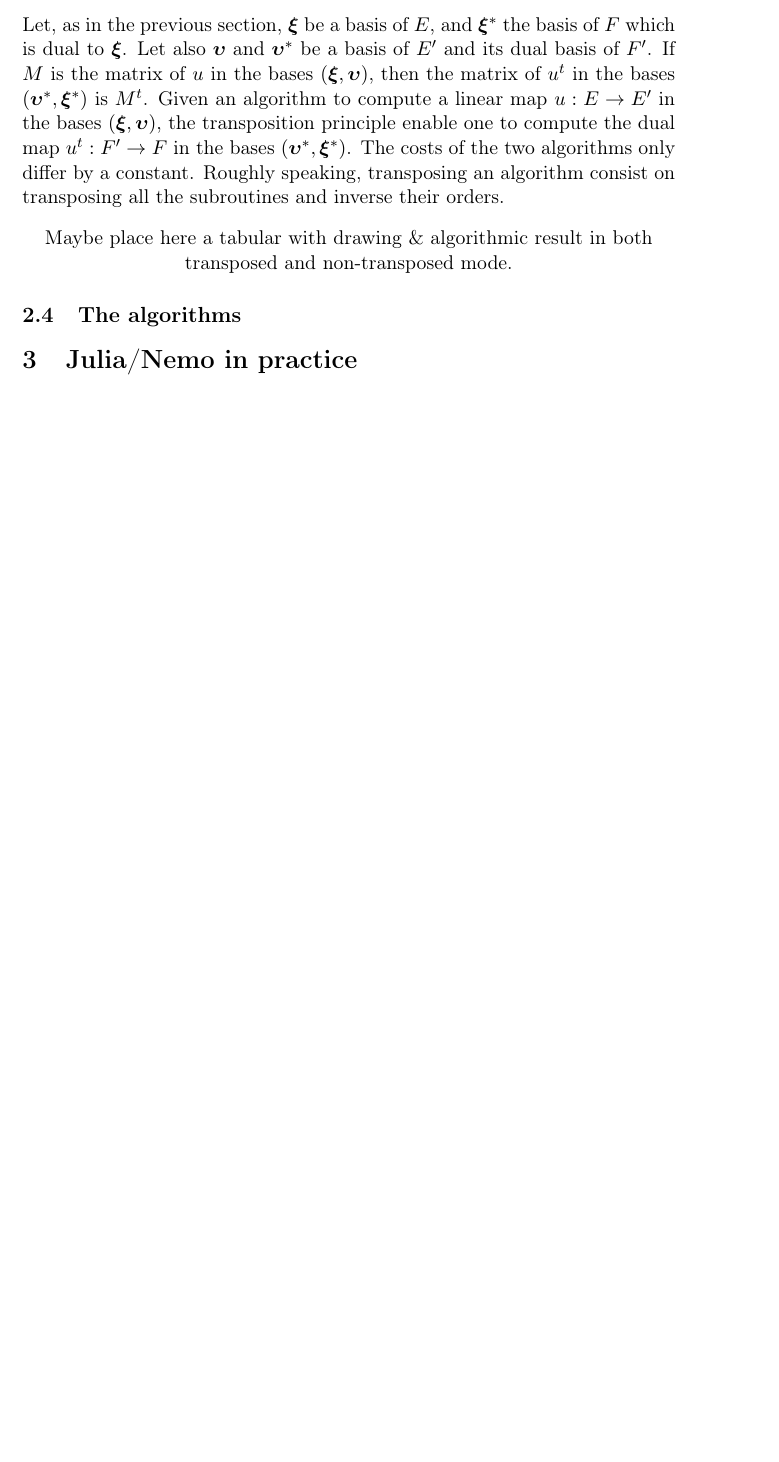
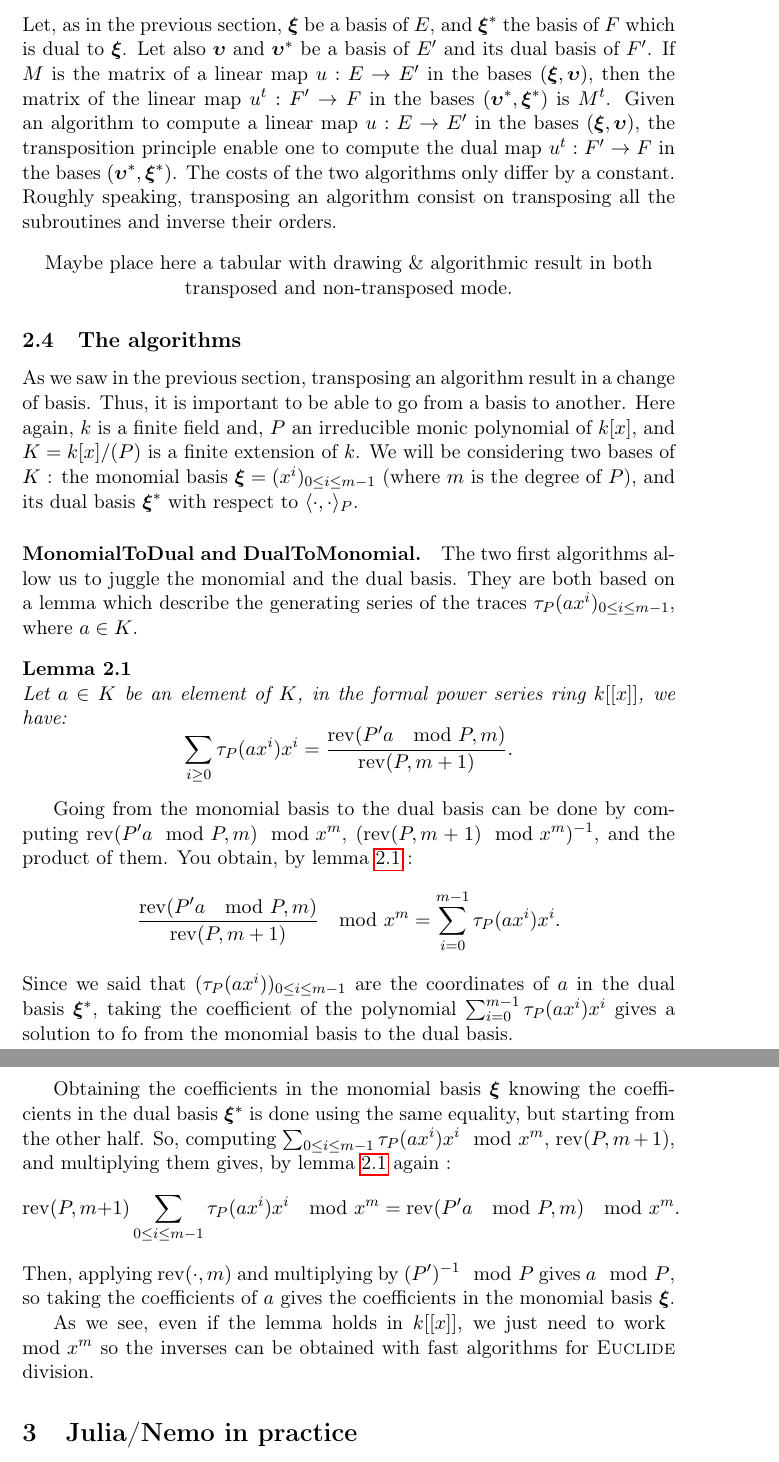
Before and after one commit to artichaut/fastarithmetic, a LaTeX paper (report/report.tex): part of page 4 of 7 before the commit and two parts of pages 5 and 6 of 9 after it, the two joined at a grey line, cut so that both start at the same text, the shorter picture padded with empty space. Compiled offline with pdfLaTeX.

Commit message:
new sections

```diff
--- a/report/report.tex
+++ b/report/report.tex
@@ -24,7 +35,7 @@
 
 \theoremstyle{break}
 \newtheorem{thm}{Théorème}[section]
-\newtheorem{lm}[thm]{Lemme}
+\newtheorem{lm}[thm]{Lemma}
 \newtheorem{prop}[thm]{Proposition}
 \newtheorem{cor}[thm]{Corollaire}
 
@@ -43,6 +54,7 @@
 \DeclareMathOperator{\Img}{Im}
 \DeclareMathOperator{\Card}{Card}
 \DeclareMathOperator{\Vect}{Vect}
+\DeclareMathOperator{\rev}{rev}
 
 \DeclareBoldMathCommand{\bxi}{\xi}
 \DeclareBoldMathCommand{\bupsilon}{\upsilon}
@@ -51,10 +63,12 @@
 % Nouvelles commandes
 \newcommand{\ps}[2]{\langle#1,#2\rangle}
 \newcommand{\ent}[2]{[\![#1,#2]\!]}
+\newcommand{\psdot}{\ps{\cdot}{\cdot}}
 
 % opening
 \title{Internship report}
-\author{Édouard \textsc{Rousseau}\\Internship supervised by Luca \textsc{De Feo}}
+\author{Édouard \textsc{Rousseau}\\Internship supervised by Luca \textsc{De
+Feo}}
 
 
 
@@ -187,8 +260,11 @@ formula will be important for the change-of-basis algorithms.
 \subsection{Transposition principle}
 Let, as in the previous section, $\bxi$ be a basis of $E$, and $\bxi^*$ the
-basis of $F$ which is dual to $\bxi$. Let also $\bupsilon$ and $\bupsilon^*$ be a
-basis of $E'$ and its dual basis of $F'$. If $M$ is the matrix of $u$ in the
-bases $(\bxi,\bupsilon)$, then the matrix of $u^t$ in the bases
+basis of $F$ which is dual to $\bxi$. Let also $\bupsilon$ and $\bupsilon^*$ be
+a
+basis of $E'$ and its dual basis of $F'$. If $M$ is the matrix of a linear map
+$u:E\rightarrow E'$ in the
+bases $(\bxi,\bupsilon)$, then the matrix of the linear map $u^t:F'\rightarrow
+F$ in the bases
 $(\bupsilon^*,\bxi^*)$ is $M^t$. Given an algorithm to compute a linear map
 $u:E\rightarrow E'$ in the bases $(\bxi,\bupsilon)$, the transposition principle
 enable one to compute the dual map $u^t:F'\rightarrow F$ in the bases
@@ -200,6 +276,56 @@ the subroutines and inverse their orders.
   transposed and non-transposed mode.
 \end{center}
 \subsection{The algorithms}
+\label{sec-algo}
+As we saw in the previous section, transposing an algorithm result in a change
+of basis. Thus, it is important to be able to go from a basis to another. Here
+again, $k$ is a finite field and, $P$ an irreducible monic polynomial of $k[x]$,
+and
+$K=k[x]/(P)$ is a finite extension of $k$. We will be considering two bases of
+$K$ : the monomial basis $\bxi=(x^i)_{0\leq i \leq m-1}$ (where $m$ is the
+degree of $P$), and its dual basis $\bxi^*$ with respect to $\psdot_P$.
+
+\paragraph{MonomialToDual and DualToMonomial.}The two
+first algorithms allow us to juggle the monomial and the dual basis. They are
+both based on a lemma which describe the generating series of the traces
+$\tau_P(ax^i)_{0\leq i \leq m-1}$, where $a\in K$.
+\begin{lm}
+  \label{lm-basis}
+  Let $a\in K$ be an element of $K$, in the formal power series ring $k[[x]]$,
+  we have:
+  \[
+    \sum_{i\geq 0}\tau_P(ax^i)x^i=\frac{\rev(P'a\mod P,m)}{\rev(P,m+1)}.
+  \]
+\end{lm}
+Going from the monomial basis to the dual basis can be done by computing
+$\rev(P'a\mod P,m)\mod x^m$, $(\rev(P,m+1)\mod x^m)^{-1}$, and the product of
+them. You obtain, by lemma \ref{lm-basis} :
+\[
+  \frac{\rev(P'a\mod P,m)}{\rev(P,m+1)}\mod x^m=\sum_{i=0}^{m-1}\tau_P(ax^i)x^i.
+\]
+Since we said that
+$(\tau_P(ax^i))_{0\leq i \leq m-1}$ are the coordinates of $a$ in the dual basis
+$\bxi^*$, taking the coefficient of the polynomial
+$\sum_{i=0}^{m-1}\tau_P(ax^i)x^i$ gives a solution to fo from the monomial basis
+to the dual basis.
+
+Obtaining the coefficients in the monomial basis $\bxi$
+knowing the coefficients in the dual basis $\bxi^*$ is done using the same
+equality, but starting from the other half. So, computing $\sum_{0\leq i \leq
+m-1}\tau_P(ax^i)x^i \mod x^m$, $\rev(P,m+1)$, and multiplying them gives, by
+lemma \ref{lm-basis} again :
+\[
+\rev(P,m+1)\sum_{0\leq i \leq m-1}\tau_P(ax^i)x^i \mod x^m = \rev(P'a\mod P,m)
+\mod x^m.
+\]
+Then, applying $\rev(\cdot,m)$ and multiplying by $(P')^{-1}\mod P$ gives $a\mod
+P$, so taking the coefficients of $a$ gives the coefficients in the monomial
+basis $\bxi$.
+
+As we see, even if the lemma holds in $k[[x]]$, we just need to work $\mod x^m$
+so the inverses can be obtained with fast algorithms for \textsc{Euclide}
+division.
+
 \section{Julia/Nemo in practice}
 Since Julia is easy-to-write, I hope it's also
 easy-to-read, if not, I think that it is due to my lack of experience in
```
Also changed, not shown: report/report.tex (107 more changed lines).
